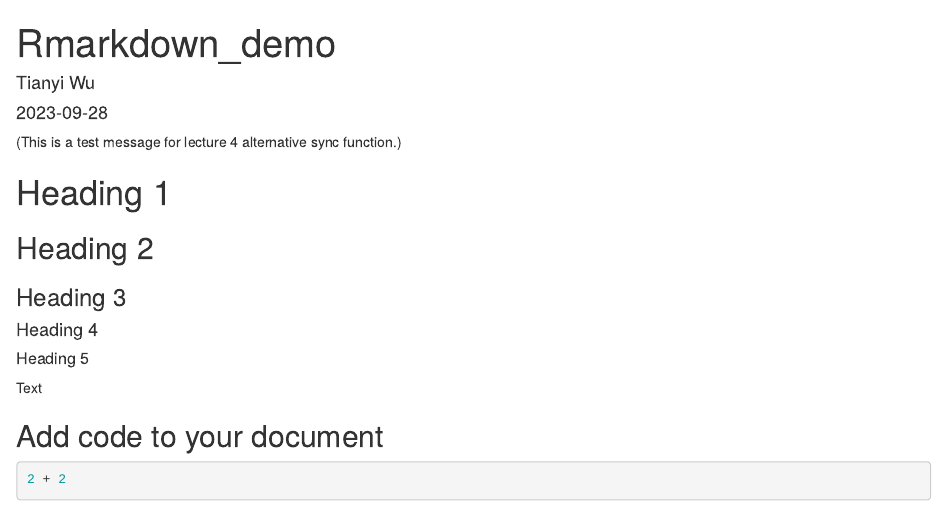
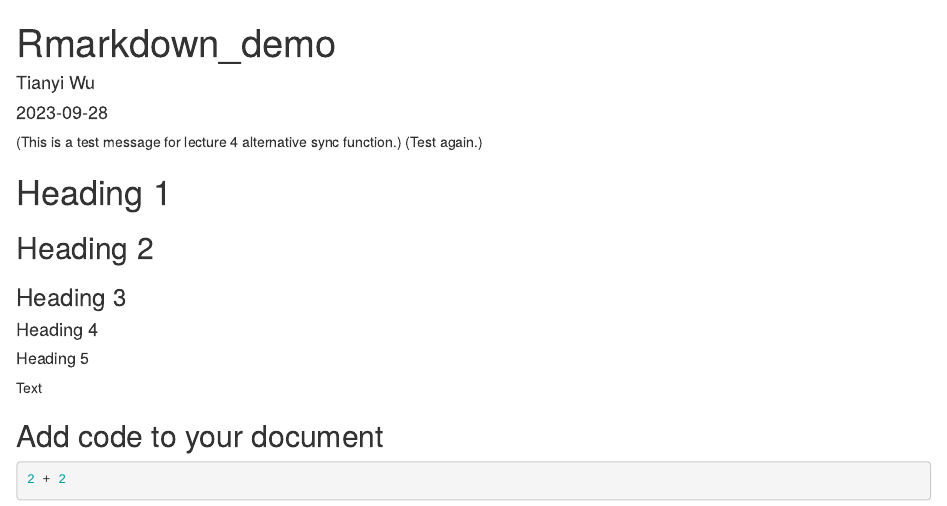
Before and after one commit to Tianyi-W-U/POLI3148_DaSSPA_Portfolio, an R Markdown document (Lecture_3_RBasics_Data_Wrangling/report/Rmarkdown_demo.Rmd): the page in a window 1100 px wide, from its top. Rendered offline with R 4.5, knitr and Pandoc, with nearby package versions.

Commit message:
Test again.

````diff
--- a/Lecture_3_RBasics_Data_Wrangling/report/Rmarkdown_demo.Rmd
+++ b/Lecture_3_RBasics_Data_Wrangling/report/Rmarkdown_demo.Rmd
@@ -9,6 +9,7 @@ output:
 ---
 
 (This is a test message for lecture 4 alternative sync function.)
+(Test again.)
 
 ```{r setup, include=FALSE}
 knitr::opts_chunk$set(echo = TRUE)
````
